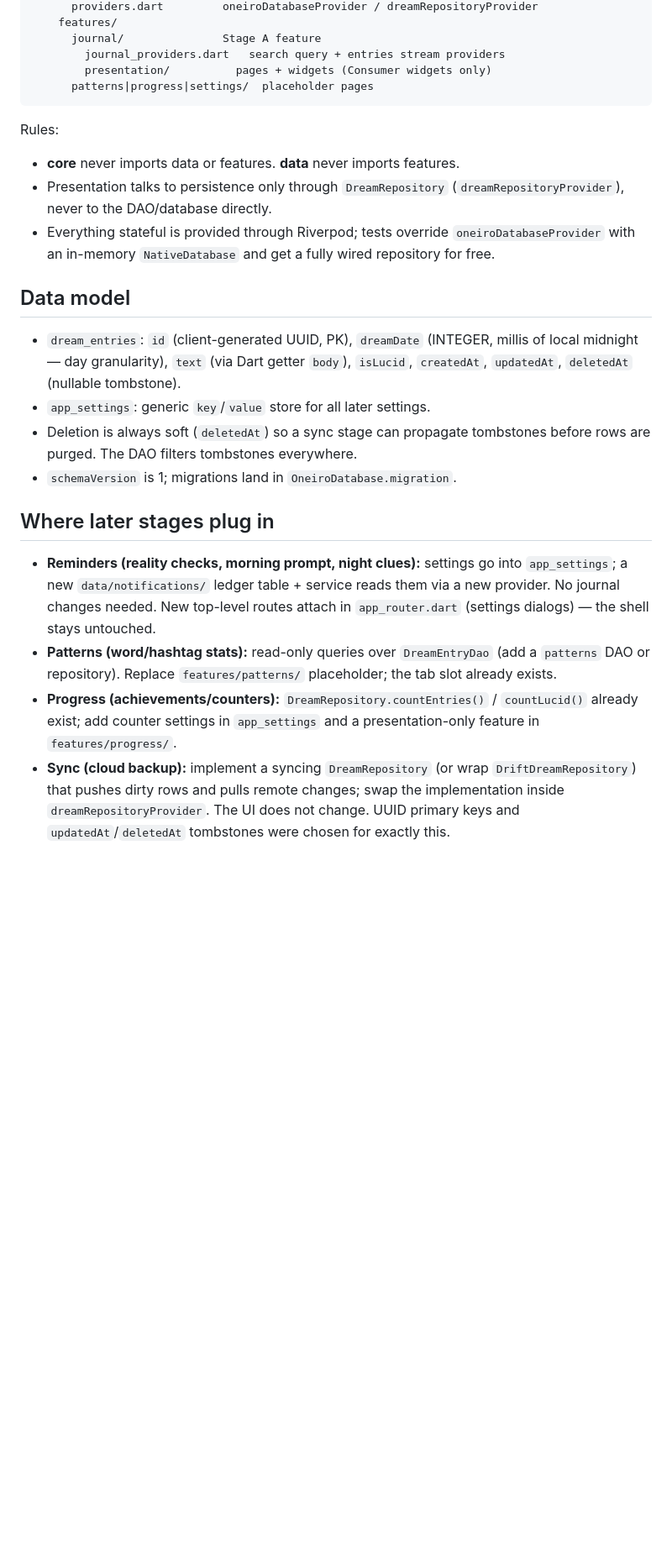
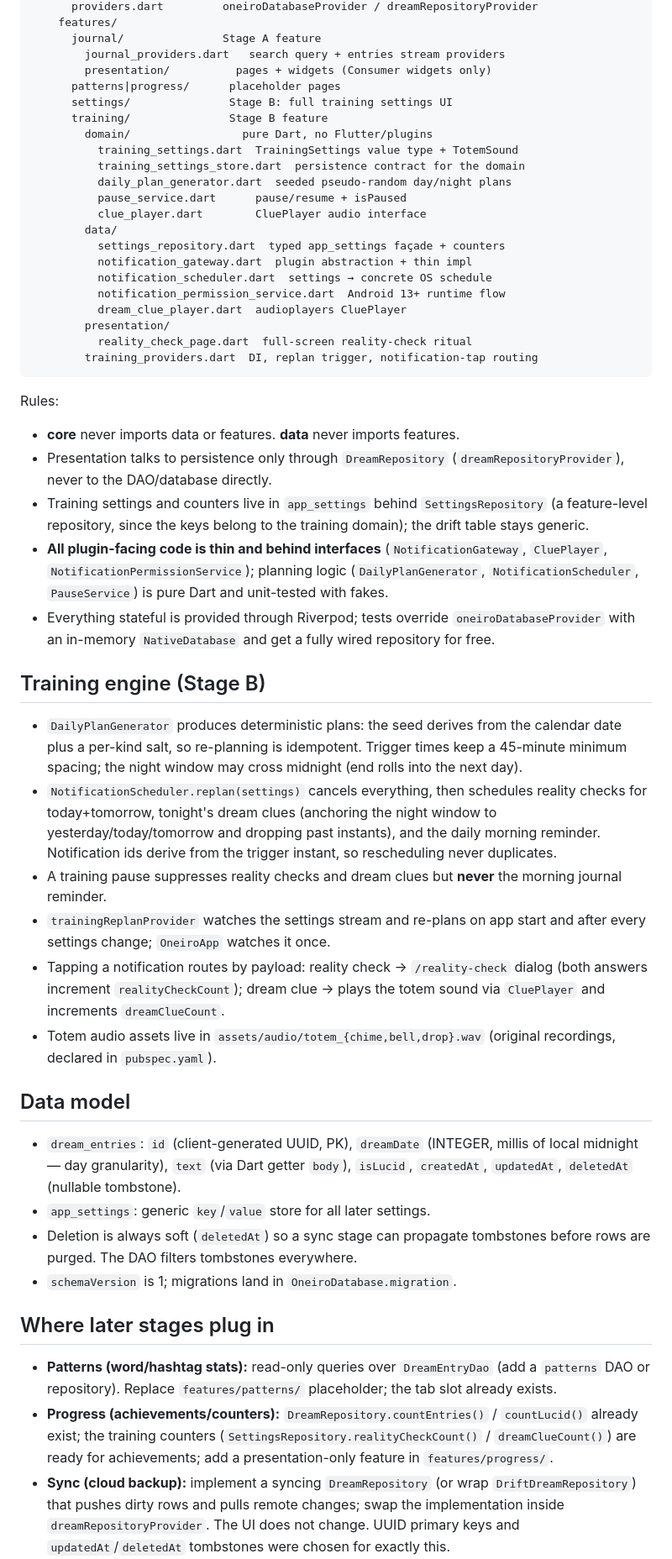
Before and after one commit to balakrishnangithub/oneiro, a Markdown page: docs/ARCHITECTURE.md, the part around one of its changes. Shown at 84% size. Drawn GitHub-style; blank space fills up the shorter version.

Commit message:
docs: document Stage B training engine and test fakes

````diff
--- a/docs/ARCHITECTURE.md
+++ b/docs/ARCHITECTURE.md
@@ -27,7 +27,24 @@ lib/
       journal/               Stage A feature
         journal_providers.dart   search query + entries stream providers
         presentation/          pages + widgets (Consumer widgets only)
-      patterns|progress|settings/  placeholder pages
+      patterns|progress/      placeholder pages
+      settings/               Stage B: full training settings UI
+      training/               Stage B feature
+        domain/                 pure Dart, no Flutter/plugins
+          training_settings.dart  TrainingSettings value type + TotemSound
+          training_settings_store.dart  persistence contract for the domain
+          daily_plan_generator.dart  seeded pseudo-random day/night plans
+          pause_service.dart      pause/resume + isPaused
+          clue_player.dart        CluePlayer audio interface
+        data/
+          settings_repository.dart  typed app_settings façade + counters
+          notification_gateway.dart  plugin abstraction + thin impl
+          notification_scheduler.dart  settings → concrete OS schedule
+          notification_permission_service.dart  Android 13+ runtime flow
+          dream_clue_player.dart  audioplayers CluePlayer
+        presentation/
+          reality_check_page.dart  full-screen reality-check ritual
+        training_providers.dart  DI, replan trigger, notification-tap routing
 ```
 
 Rules:
@@ -35,9 +52,37 @@ Rules:
 - **core** never imports data or features. **data** never imports features.
 - Presentation talks to persistence only through `DreamRepository`
   (`dreamRepositoryProvider`), never to the DAO/database directly.
+- Training settings and counters live in `app_settings` behind
+  `SettingsRepository` (a feature-level repository, since the keys belong to
+  the training domain); the drift table stays generic.
+- **All plugin-facing code is thin and behind interfaces**
+  (`NotificationGateway`, `CluePlayer`, `NotificationPermissionService`);
+  planning logic (`DailyPlanGenerator`, `NotificationScheduler`,
+  `PauseService`) is pure Dart and unit-tested with fakes.
 - Everything stateful is provided through Riverpod; tests override
   `oneiroDatabaseProvider` with an in-memory `NativeDatabase` and get a fully
   wired repository for free.
+
+## Training engine (Stage B)
+
+- `DailyPlanGenerator` produces deterministic plans: the seed derives from
+  the calendar date plus a per-kind salt, so re-planning is idempotent.
+  Trigger times keep a 45-minute minimum spacing; the night window may cross
+  midnight (end rolls into the next day).
+- `NotificationScheduler.replan(settings)` cancels everything, then
+  schedules reality checks for today+tomorrow, tonight's dream clues
+  (anchoring the night window to yesterday/today/tomorrow and dropping past
+  instants), and the daily morning reminder. Notification ids derive from
+  the trigger instant, so rescheduling never duplicates.
+- A training pause suppresses reality checks and dream clues but **never**
+  the morning journal reminder.
+- `trainingReplanProvider` watches the settings stream and re-plans on app
+  start and after every settings change; `OneiroApp` watches it once.
+- Tapping a notification routes by payload: reality check → `/reality-check`
+  dialog (both answers increment `realityCheckCount`); dream clue → plays
+  the totem sound via `CluePlayer` and increments `dreamClueCount`.
+- Totem audio assets live in `assets/audio/totem_{chime,bell,drop}.wav`
+  (original recordings, declared in `pubspec.yaml`).
 
 ## Data model
 
@@ -51,16 +96,13 @@ Rules:
 
 ## Where later stages plug in
 
-- **Reminders (reality checks, morning prompt, night clues):** settings go into
-  `app_settings`; a new `data/notifications/` ledger table + service reads them
-  via a new provider. No journal changes needed. New top-level routes attach in
-  `app_router.dart` (settings dialogs) — the shell stays untouched.
 - **Patterns (word/hashtag stats):** read-only queries over
   `DreamEntryDao` (add a `patterns` DAO or repository). Replace
   `features/patterns/` placeholder; the tab slot already exists.
 - **Progress (achievements/counters):** `DreamRepository.countEntries()` /
-  `countLucid()` already exist; add counter settings in `app_settings` and a
-  presentation-only feature in `features/progress/`.
+  `countLucid()` already exist; the training counters
+  (`SettingsRepository.realityCheckCount()` / `dreamClueCount()`) are ready
+  for achievements; add a presentation-only feature in `features/progress/`.
 - **Sync (cloud backup):** implement a syncing `DreamRepository` (or wrap
   `DriftDreamRepository`) that pushes dirty rows and pulls remote changes;
   swap the implementation inside `dreamRepositoryProvider`. The UI does not
````
Also changed, not shown: other parts of docs/ARCHITECTURE.md (+8 -5 lines).
